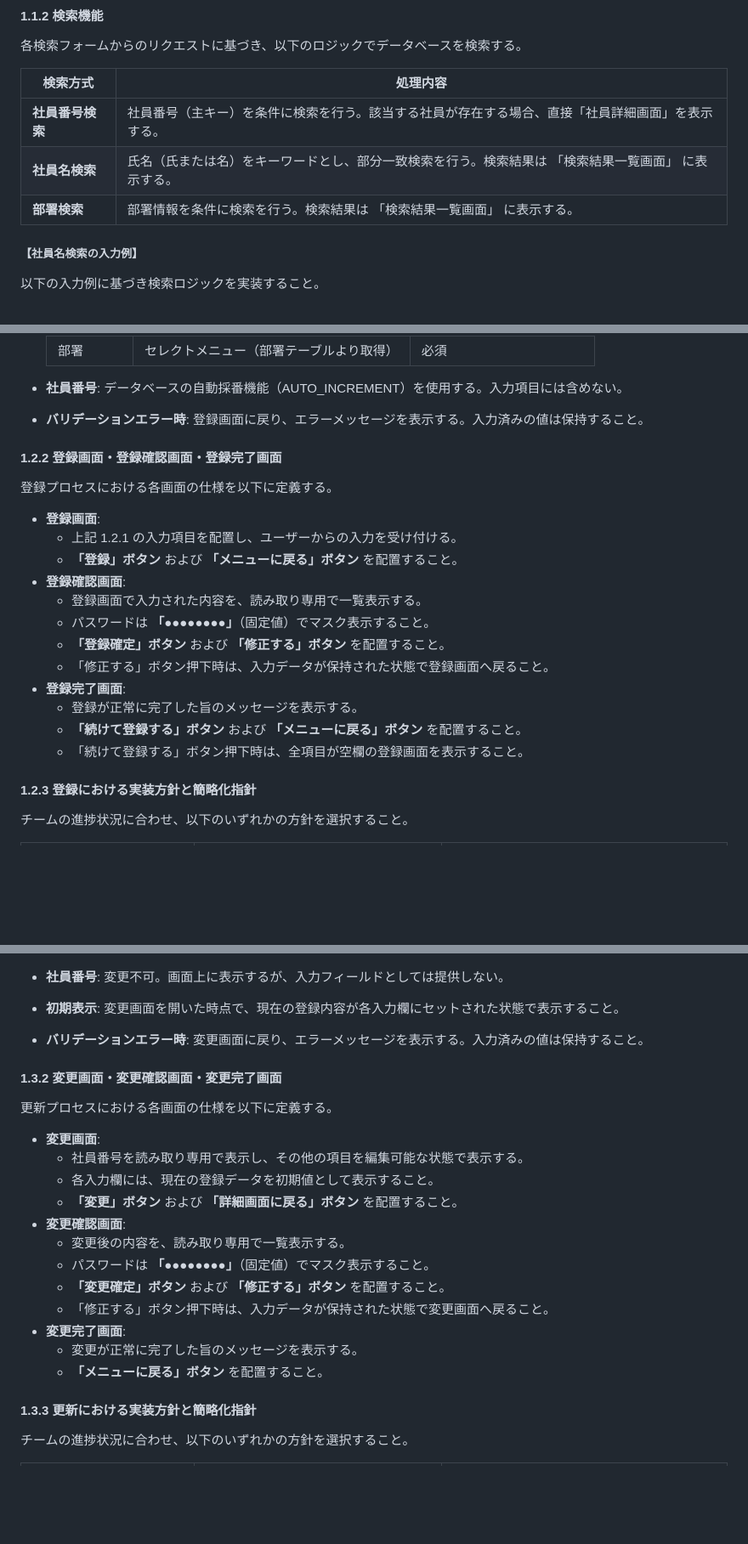
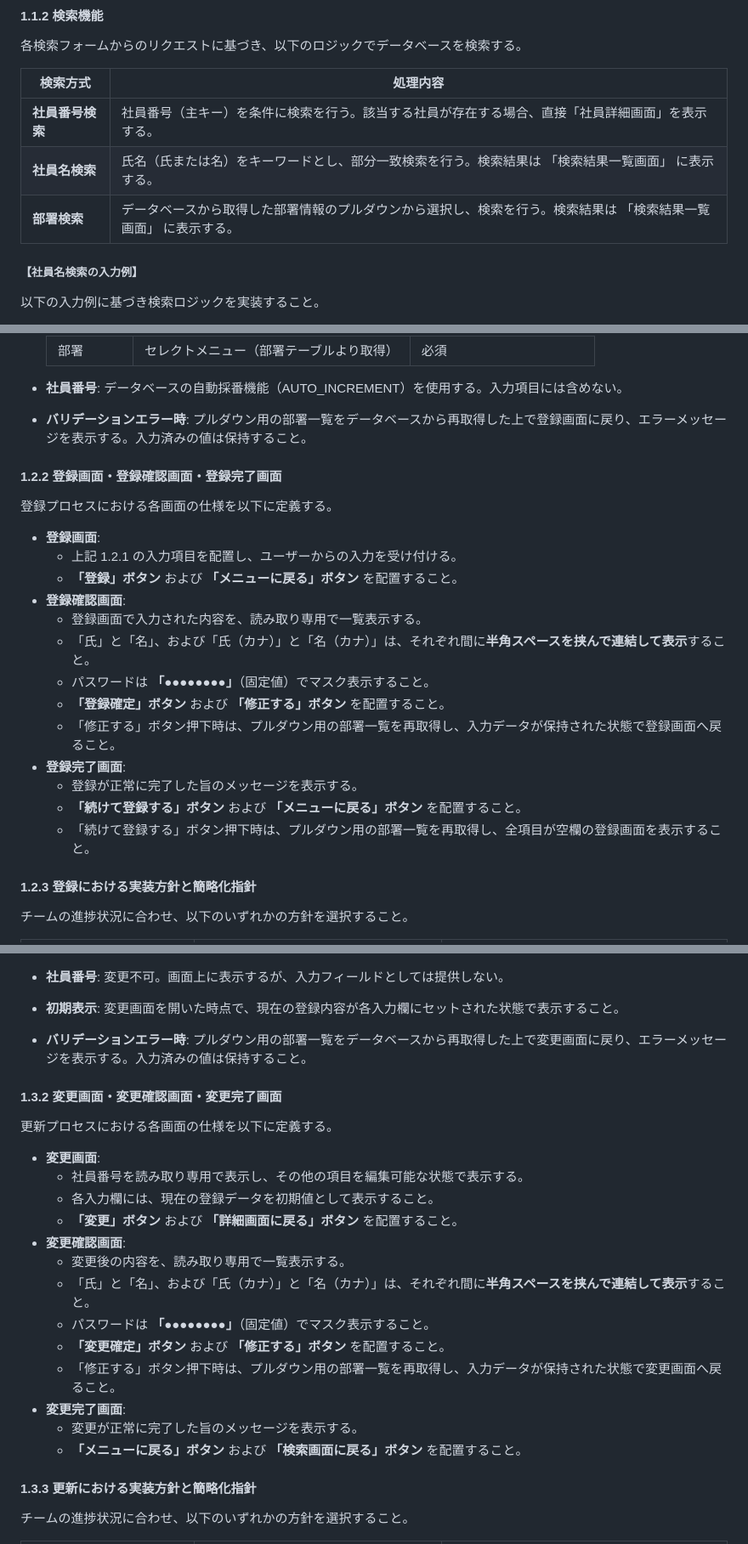
Before and after one commit to juyeongjung1/NewEIMS, a Markdown page: EIMS_Comprehensive_Exercise_Guide.md, 3 parts joined by grey strips. Shown at 85% size. Rendered like a GitHub page; blank space fills up the shorter version.

Commit message:
docs: 設計書前半に後半の詳細仕様（連結表示、再取得、検索）を反映

```diff
--- a/EIMS_Comprehensive_Exercise_Guide.md
+++ b/EIMS_Comprehensive_Exercise_Guide.md
@@ -93,7 +93,7 @@ EIMSデータベースに登録されているすべての社員を一覧で表
 |---|---|
 | **社員番号検索** | 社員番号（主キー）を条件に検索を行う。該当する社員が存在する場合、直接「社員詳細画面」を表示する。 |
 | **社員名検索** | 氏名（氏または名）をキーワードとし、部分一致検索を行う。検索結果は 「検索結果一覧画面」 に表示する。 |
-| **部署検索** | 部署情報を条件に検索を行う。検索結果は 「検索結果一覧画面」 に表示する。 |
+| **部署検索** | データベースから取得した部署情報のプルダウンから選択し、検索を行う。検索結果は 「検索結果一覧画面」 に表示する。 |
 
 ##### 【社員名検索の入力例】
 以下の入力例に基づき検索ロジックを実装すること。
@@ -158,7 +158,7 @@ EIMSデータベースに登録されているすべての社員を一覧で表
     | 部署 | セレクトメニュー（部署テーブルより取得） | 必須 |
 
 - **社員番号**: データベースの自動採番機能（AUTO_INCREMENT）を使用する。入力項目には含めない。
-- **バリデーションエラー時**: 登録画面に戻り、エラーメッセージを表示する。入力済みの値は保持すること。
+- **バリデーションエラー時**: プルダウン用の部署一覧をデータベースから再取得した上で登録画面に戻り、エラーメッセージを表示する。入力済みの値は保持すること。
 
 <div style="page-break-before: always;"></div>
 
@@ -170,13 +170,14 @@ EIMSデータベースに登録されているすべての社員を一覧で表
     - **「登録」ボタン** および **「メニューに戻る」ボタン** を配置すること。
 - **登録確認画面**:
     - 登録画面で入力された内容を、読み取り専用で一覧表示する。
+    - 「氏」と「名」、および「氏（カナ）」と「名（カナ）」は、それぞれ間に**半角スペースを挟んで連結して表示**すること。
     - パスワードは **「●●●●●●●●」**（固定値）でマスク表示すること。
     - **「登録確定」ボタン** および **「修正する」ボタン** を配置すること。
-    - 「修正する」ボタン押下時は、入力データが保持された状態で登録画面へ戻ること。
+    - 「修正する」ボタン押下時は、プルダウン用の部署一覧を再取得し、入力データが保持された状態で登録画面へ戻ること。
 - **登録完了画面**:
     - 登録が正常に完了した旨のメッセージを表示する。
     - **「続けて登録する」ボタン** および **「メニューに戻る」ボタン** を配置すること。
-    - 「続けて登録する」ボタン押下時は、全項目が空欄の登録画面を表示すること。
+    - 「続けて登録する」ボタン押下時は、プルダウン用の部署一覧を再取得し、全項目が空欄の登録画面を表示すること。
 
 <div style="page-break-before: always;"></div>
 
@@ -217,7 +218,7 @@ EIMSデータベースに登録されているすべての社員を一覧で表
 
 - **社員番号**: 変更不可。画面上に表示するが、入力フィールドとしては提供しない。
 - **初期表示**: 変更画面を開いた時点で、現在の登録内容が各入力欄にセットされた状態で表示すること。
-- **バリデーションエラー時**: 変更画面に戻り、エラーメッセージを表示する。入力済みの値は保持すること。
+- **バリデーションエラー時**: プルダウン用の部署一覧をデータベースから再取得した上で変更画面に戻り、エラーメッセージを表示する。入力済みの値は保持すること。
 
 <div style="page-break-before: always;"></div>
 
@@ -230,12 +231,13 @@ EIMSデータベースに登録されているすべての社員を一覧で表
     - **「変更」ボタン** および **「詳細画面に戻る」ボタン** を配置すること。
 - **変更確認画面**:
     - 変更後の内容を、読み取り専用で一覧表示する。
+    - 「氏」と「名」、および「氏（カナ）」と「名（カナ）」は、それぞれ間に**半角スペースを挟んで連結して表示**すること。
     - パスワードは **「●●●●●●●●」**（固定値）でマスク表示すること。
     - **「変更確定」ボタン** および **「修正する」ボタン** を配置すること。
-    - 「修正する」ボタン押下時は、入力データが保持された状態で変更画面へ戻ること。
+    - 「修正する」ボタン押下時は、プルダウン用の部署一覧を再取得し、入力データが保持された状態で変更画面へ戻ること。
 - **変更完了画面**:
     - 変更が正常に完了した旨のメッセージを表示する。
-    - **「メニューに戻る」ボタン** を配置すること。
+    - **「メニューに戻る」ボタン** および **「検索画面に戻る」ボタン** を配置すること。
 
 <div style="page-break-before: always;"></div>
 
```
Also changed, not shown: other parts of EIMS_Comprehensive_Exercise_Guide.md (+3 -1 lines).
